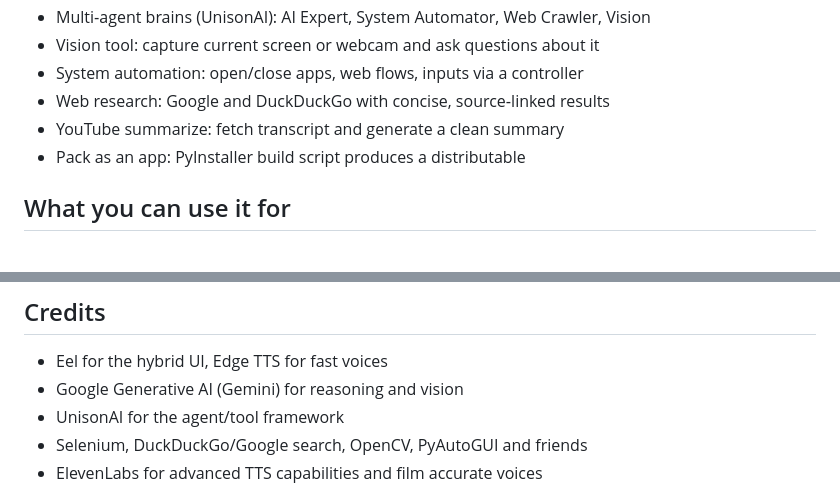
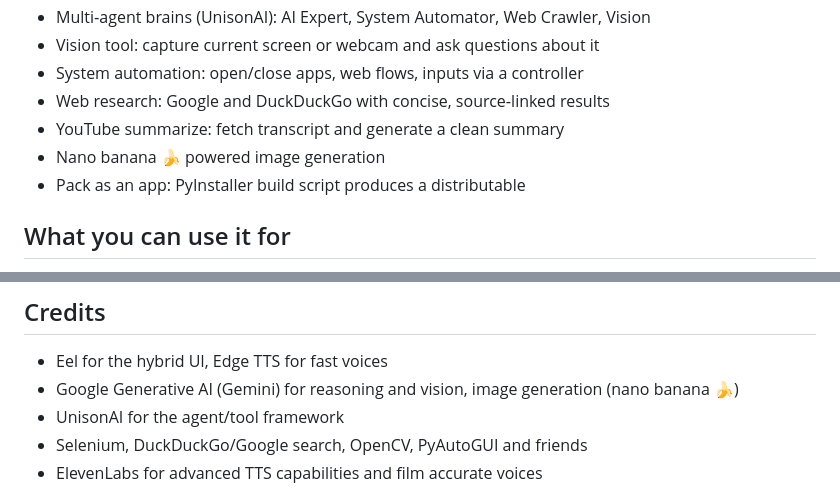
Before and after one commit to E5Anant/JARVIS_HACKATHON, a Markdown page: README.md, 2 parts joined by grey strips. Rendered like a GitHub page.

Commit message:
Enhance README with new features and clarifications

```diff
--- a/README.md
+++ b/README.md
@@ -15,6 +15,7 @@ If you like assistants that are helpful, fast, and just a little sarcastic, welc
 - System automation: open/close apps, web flows, inputs via a controller
 - Web research: Google and DuckDuckGo with concise, source‑linked results
 - YouTube summarize: fetch transcript and generate a clean summary
+- Nano banana 🍌 powered image generation
 - Pack as an app: PyInstaller build script produces a distributable
 
 
@@ -172,7 +173,7 @@ python build_executable.py
 ## Credits
 
 - Eel for the hybrid UI, Edge TTS for fast voices
-- Google Generative AI (Gemini) for reasoning and vision
+- Google Generative AI (Gemini) for reasoning and vision, image generation (nano banana 🍌)
 - UnisonAI for the agent/tool framework
 - Selenium, DuckDuckGo/Google search, OpenCV, PyAutoGUI and friends
 - ElevenLabs for advanced TTS capabilities and film accurate voices
```
